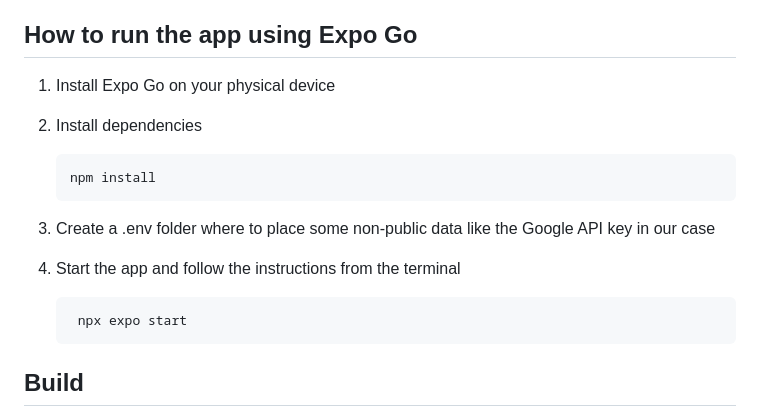
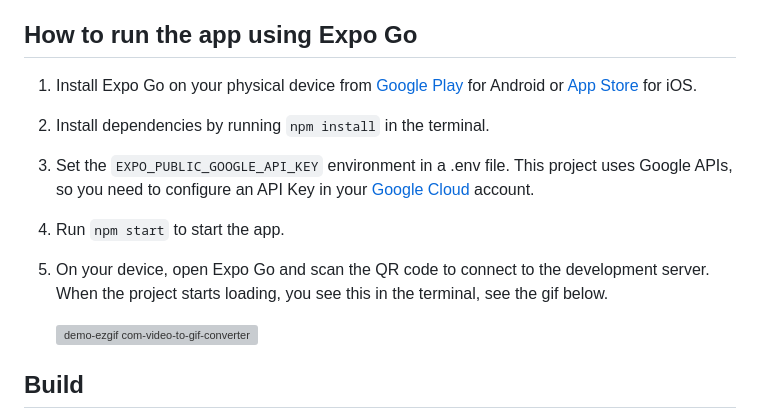
Before and after one commit to Smoothex/cloud-based-traffic-light-assistant, a Markdown page: README.md, the part around the change. GitHub-like rendering; grey boxes are pictures that could not be loaded.

Commit message:
Update start instructions in README.md

````diff
--- a/README.md
+++ b/README.md
@@ -34,19 +34,18 @@ This is an [Expo](https://expo.dev) project created with [`create-expo-app`](htt
 
 ## How to run the app using Expo Go
 
-1. Install Expo Go on your physical device
+1. Install Expo Go on your physical device from [Google Play](https://play.google.com/store/apps/details?id=host.exp.exponent&pcampaignid=web_share) for Android or [App Store](https://apps.apple.com/us/app/expo-go/id982107779) for iOS.
 
-2. Install dependencies
-   ```
-   npm install
-   ```
+2. Install dependencies by running `npm install` in the terminal.
 
-3. Create a .env folder where to place some non-public data like the Google API key in our case
+3. Set the `EXPO_PUBLIC_GOOGLE_API_KEY` environment in a .env file. This project uses Google APIs, so you need to configure an API Key in your [Google Cloud](https://console.cloud.google.com) account.
 
-4. Start the app and follow the instructions from the terminal
-   ```
-    npx expo start
-   ```
+4. Run `npm start` to start the app.
+
+5. On your device, open Expo Go and scan the QR code to connect to the development server. When the project starts loading, you see this in the terminal, see the gif below.
+
+   ![demo-ezgif com-video-to-gif-converter](https://github.com/Smoothex/cloud-based-traffic-light-assistant/assets/79105432/3b2bed45-0a5d-4f7a-a3a0-624c75e14d8e)
+
 
 ## Build
 Using GitHub Actions we have created a workflow for building an APK app for Android. It uses [Expo Application Services (EAS)](https://expo.dev/eas) and specifically [EAS Build](https://docs.expo.dev/build/introduction/), which builds the app binary for the project.
````
